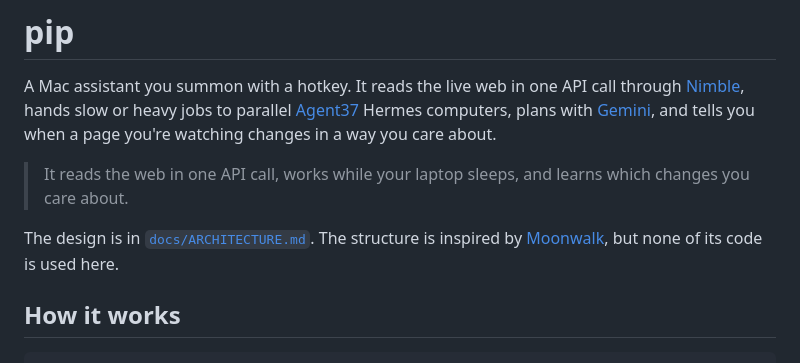
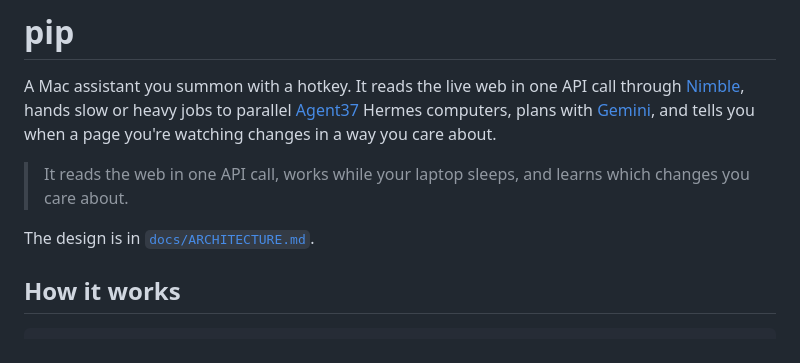
Before and after one commit to somlunavat/pip, a Markdown page: README.md, the part around the change. Rendered like a GitHub page.

```diff
--- a/README.md
+++ b/README.md
@@ -9,9 +9,7 @@ way you care about.
 > It reads the web in one API call, works while your laptop sleeps, and learns which
 > changes you care about.
 
-The design is in [`docs/ARCHITECTURE.md`](docs/ARCHITECTURE.md). The structure is
-inspired by [Moonwalk](https://github.com/OactoDev/Moonwalk), but none of its code is
-used here.
+The design is in [`docs/ARCHITECTURE.md`](docs/ARCHITECTURE.md).
 
 ## How it works
 
```
